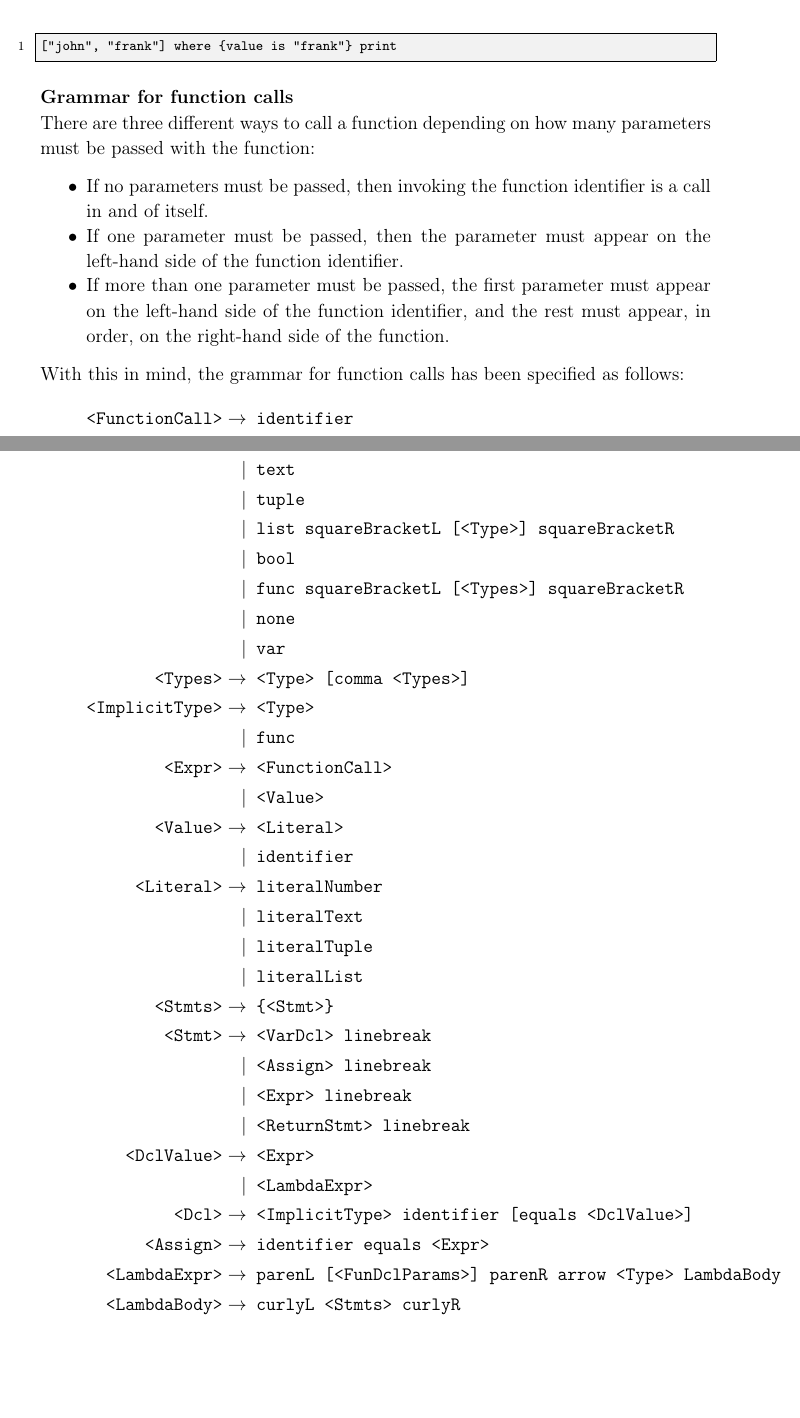
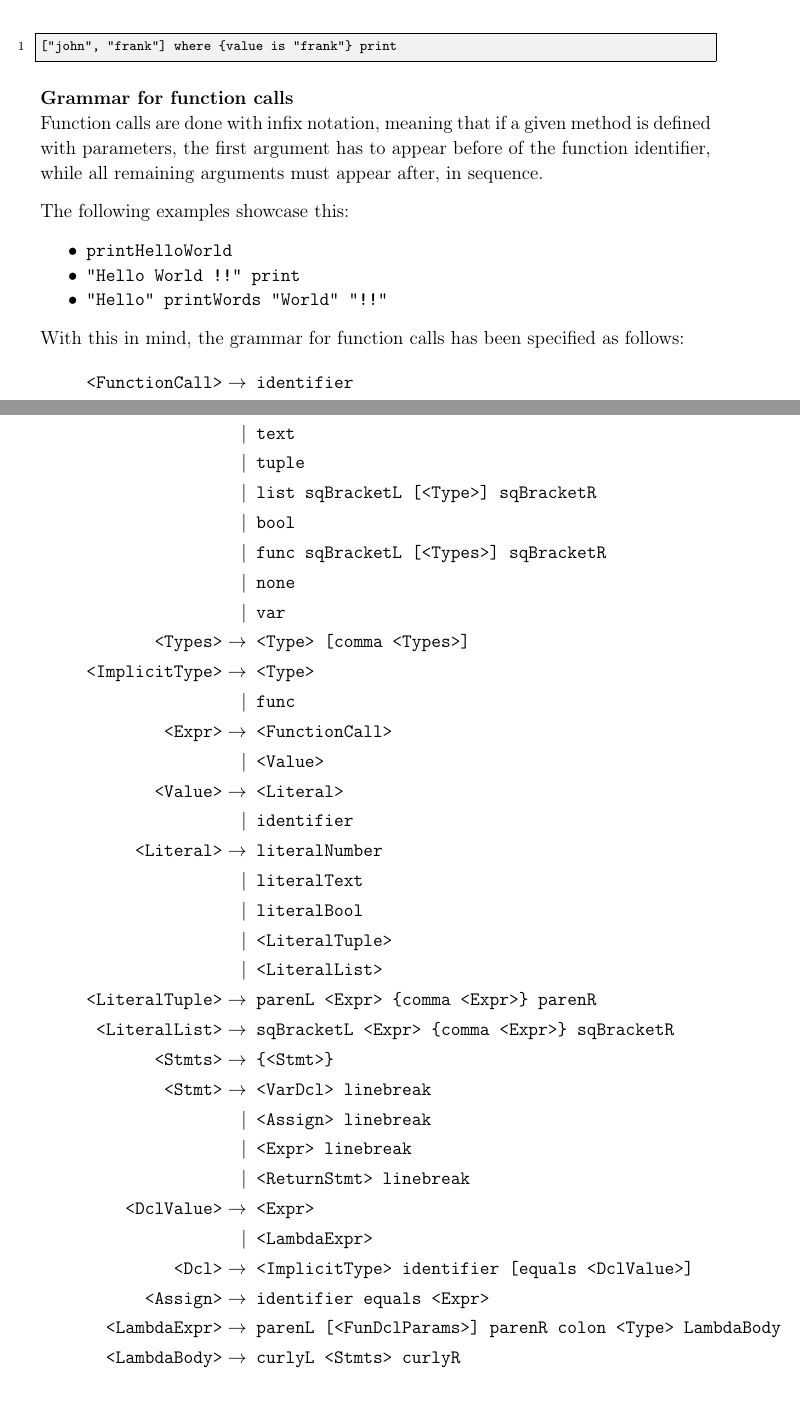
Before and after one commit to HotCL/P4-HCL, a LaTeX thesis (report/main.tex, which reads report/3.Theory/LanguageSpecification.tex, report/Appendix/0.AppendixCtrl.tex): two parts of pages 29 and 38 of 39, joined at a grey line, cut so that both start at the same text, the shorter picture padded with empty space. Compiled offline with pdfLaTeX.

Commit message:
This should fix everything according to comments

```diff
--- a/report/3.Theory/LanguageSpecification.tex
+++ b/report/3.Theory/LanguageSpecification.tex
@@ -86,11 +85,13 @@ The \textbf{where} function in this example returns an entry in the list based o
 \end{lstlisting}
 
 \textbf{Grammar for function calls}\\
-There are three different ways to call a function depending on how many parameters must be passed with the function:
+Function calls are done with infix notation, meaning that if a given method is defined with parameters, the first argument has to appear before of the function identifier, while all remaining arguments must appear after, in sequence.
+
+The following examples showcase this:
 \begin{itemize}
-	\item If no parameters must be passed, then invoking the function identifier is a call in and of itself.
-	\item If one parameter must be passed, then the parameter must appear on the left-hand side of the function identifier.
-	\item If more than one parameter must be passed, the first parameter must appear on the left-hand side of the function identifier, and the rest must appear, in order, on the right-hand side of the function.
+	\item \texttt{printHelloWorld}
+	\item \texttt{"Hello World !!" print}
+	\item \texttt{"Hello" printWords "World" "!!"}
 \end{itemize}
 With this in mind, the grammar for function calls has been specified as follows:
 \begin{align*}
--- a/report/Appendix/0.AppendixCtrl.tex
+++ b/report/Appendix/0.AppendixCtrl.tex
@@ -141,9 +141,9 @@ Læse videre:
 	\texttt{<Type>}\to & \texttt{ number}\\
 	| & \texttt{ text}\\
 	| & \texttt{ tuple}\\
-	| & \texttt{ list squareBracketL [<Type>] squareBracketR}\\
+	| & \texttt{ list sqBracketL [<Type>] sqBracketR}\\
 	| & \texttt{ bool}\\
-	| & \texttt{ func squareBracketL [<Types>] squareBracketR}\\
+	| & \texttt{ func sqBracketL [<Types>] sqBracketR}\\
 	| & \texttt{ none}\\
 	| & \texttt{ var}\\
 	\texttt{<Types>}\to & \texttt{ <Type> [comma <Types>]}\\
@@ -155,8 +155,11 @@ Læse videre:
 	| & \texttt{ identifier}\\
 	\texttt{<Literal>}\to & \texttt{ literalNumber}\\
 	| & \texttt{ literalText}\\
-	| & \texttt{ literalTuple}\\
-	| & \texttt{ literalList}\\
+	| & \texttt{ literalBool}\\
+	| & \texttt{ <LiteralTuple>}\\
+	| & \texttt{ <LiteralList>}\\
+	\texttt{<LiteralTuple>}\to & \texttt{ parenL <Expr> \{comma <Expr>\} parenR}\\
+	\texttt{<LiteralList>}\to & \texttt{ sqBracketL <Expr> \{comma <Expr>\} sqBracketR}\\
 	\texttt{<Stmts>}\to & \texttt{ \{<Stmt>\}}\\
 	\texttt{<Stmt>}\to & \texttt{ <VarDcl> linebreak}\\
 	| & \texttt{ <Assign> linebreak}\\
@@ -166,12 +169,12 @@ Læse videre:
 	| & \texttt{ <LambdaExpr>}\\
 	\texttt{<Dcl>}\to & \texttt{ <ImplicitType> identifier [equals <DclValue>]}\\
 	\texttt{<Assign>}\to & \texttt{ identifier equals <Expr>}\\
-	\texttt{<LambdaExpr>}\to & \texttt{ parenL [<FunDclParams>] parenR arrow <Type> LambdaBody}\\
+	\texttt{<LambdaExpr>}\to & \texttt{ parenL [<FunDclParams>] parenR colon <Type> LambdaBody}\\
 	\texttt{<LambdaBody>}\to & \texttt{ curlyL <Stmts> curlyR}\\
-	\texttt{<FunDclParams>}\to & \texttt{ <Param> [comma <FunDclParams>]}\\
+\end{align*} %pagebreak
+\begin{align*}
+	\texttt{<FunDclParams>}\to & \texttt{ <FunDclParam> [comma <FunDclParams>]}\\
 	\texttt{<FunDclParam>}\to & \texttt{ <Type> identifier}\\
-	\end{align*}
-	\begin{align*}
 	\texttt{<FunctionCall>}\to & \texttt{ identifier}\\
 	| & \texttt{ <FunCallParam> identifier [<FunCallParams>]}\\
 	\texttt{<FunCallParams>}\to & \texttt{ \{<FunCallParam>\}+}\\
```
Also changed, not shown: report/3.Theory/ContextFreeGrammars.tex (+3 -3 lines), report/3.Theory/LanguageSpecification.tex (1 more changed lines).
